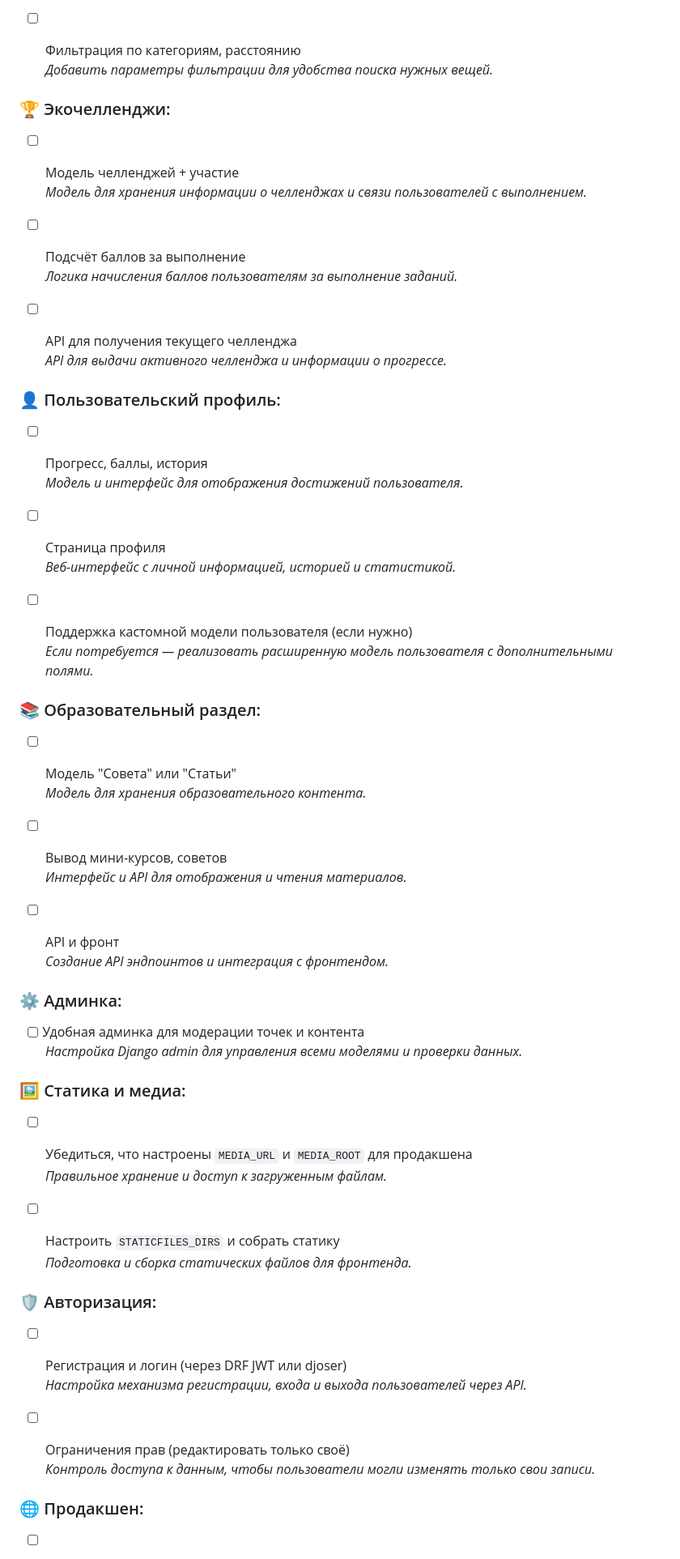
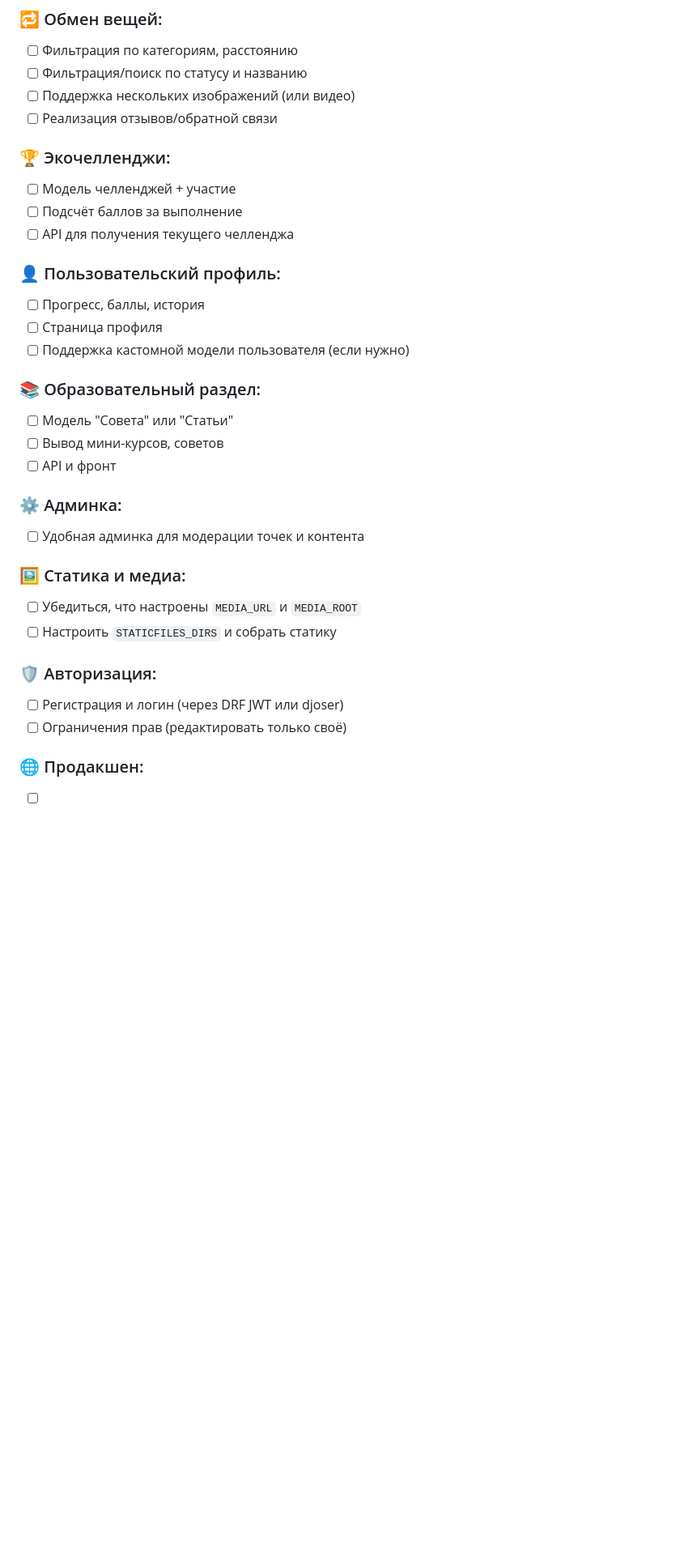
Before and after one commit to shlykovv/ZeroWast, a Markdown page: TODO.md, the part around one of its changes. Shown at 81% size. GitHub-like rendering; blank space fills up the shorter version.

```diff
--- a/TODO.md
+++ b/TODO.md
@@ -54,53 +39,33 @@
 - [ ] Фильтрация по категориям, расстоянию
-  *Добавить параметры фильтрации для удобства поиска нужных вещей.*
+- [ ] Фильтрация/поиск по статусу и названию
+- [ ] Поддержка нескольких изображений (или видео)
+- [ ] Реализация отзывов/обратной связи
 
 ### 🏆 Экочелленджи:
 - [ ] Модель челленджей + участие
-  *Модель для хранения информации о челленджах и связи пользователей с выполнением.*
-
 - [ ] Подсчёт баллов за выполнение
-  *Логика начисления баллов пользователям за выполнение заданий.*
-
 - [ ] API для получения текущего челленджа
-  *API для выдачи активного челленджа и информации о прогрессе.*
 
 ### 👤 Пользовательский профиль:
 - [ ] Прогресс, баллы, история
-  *Модель и интерфейс для отображения достижений пользователя.*
-
 - [ ] Страница профиля
-  *Веб-интерфейс с личной информацией, историей и статистикой.*
-
 - [ ] Поддержка кастомной модели пользователя (если нужно)
-  *Если потребуется — реализовать расширенную модель пользователя с дополнительными полями.*
 
 ### 📚 Образовательный раздел:
 - [ ] Модель "Совета" или "Статьи"
-  *Модель для хранения образовательного контента.*
-
 - [ ] Вывод мини-курсов, советов
-  *Интерфейс и API для отображения и чтения материалов.*
-
 - [ ] API и фронт
-  *Создание API эндпоинтов и интеграция с фронтендом.*
 
 ### ⚙️ Админка:
 - [ ] Удобная админка для модерации точек и контента
-  *Настройка Django admin для управления всеми моделями и проверки данных.*
 
 ### 🖼 Статика и медиа:
-- [ ] Убедиться, что настроены `MEDIA_URL` и `MEDIA_ROOT` для продакшена
-  *Правильное хранение и доступ к загруженным файлам.*
-
+- [ ] Убедиться, что настроены `MEDIA_URL` и `MEDIA_ROOT`
 - [ ] Настроить `STATICFILES_DIRS` и собрать статику
-  *Подготовка и сборка статических файлов для фронтенда.*
 
 ### 🛡 Авторизация:
 - [ ] Регистрация и логин (через DRF JWT или djoser)
-  *Настройка механизма регистрации, входа и выхода пользователей через API.*
-
 - [ ] Ограничения прав (редактировать только своё)
-  *Контроль доступа к данным, чтобы пользователи могли изменять только свои записи.*
 
 ### 🌐 Продакшен:
 - [ ] Настройка CORS
```
Also changed, not shown: other parts of TODO.md (+22 -44 lines).
